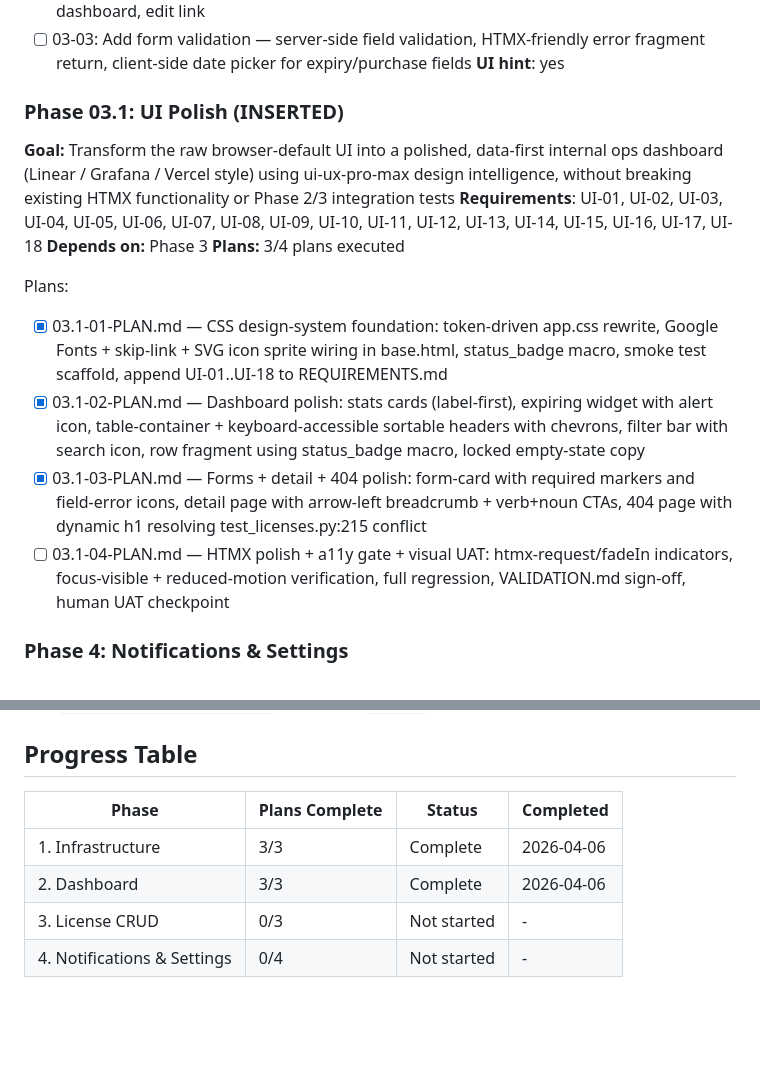
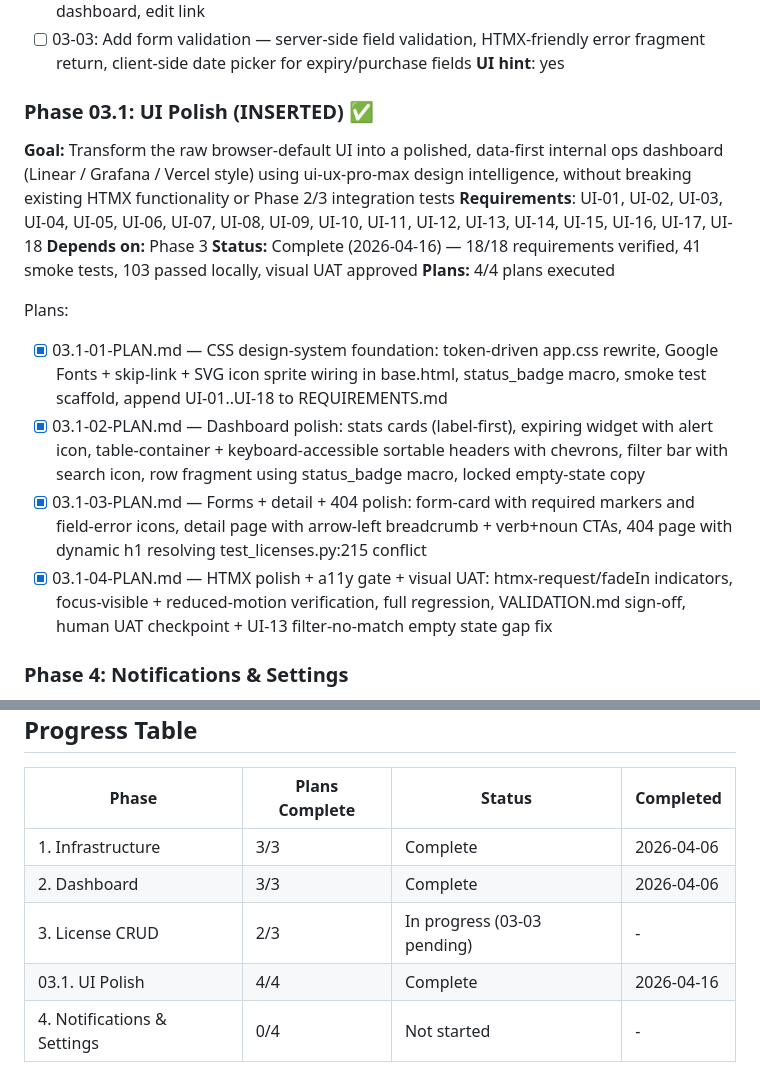
Before and after one commit to tilzhanov/License-Monitoring, a Markdown page: .planning/ROADMAP.md, 2 parts joined by grey strips. Rendered like a GitHub page; blank space fills up the shorter version.

```diff
--- a/.planning/ROADMAP.md
+++ b/.planning/ROADMAP.md
@@ -72,18 +72,19 @@ Plans:
 - [ ] 03-03: Add form validation — server-side field validation, HTMX-friendly error fragment return, client-side date picker for expiry/purchase fields
 **UI hint**: yes
 
-### Phase 03.1: UI Polish (INSERTED)
+### Phase 03.1: UI Polish (INSERTED) ✅
 
 **Goal:** Transform the raw browser-default UI into a polished, data-first internal ops dashboard (Linear / Grafana / Vercel style) using ui-ux-pro-max design intelligence, without breaking existing HTMX functionality or Phase 2/3 integration tests
 **Requirements**: UI-01, UI-02, UI-03, UI-04, UI-05, UI-06, UI-07, UI-08, UI-09, UI-10, UI-11, UI-12, UI-13, UI-14, UI-15, UI-16, UI-17, UI-18
 **Depends on:** Phase 3
-**Plans:** 3/4 plans executed
+**Status:** Complete (2026-04-16) — 18/18 requirements verified, 41 smoke tests, 103 passed locally, visual UAT approved
+**Plans:** 4/4 plans executed
 
 Plans:
 - [x] 03.1-01-PLAN.md — CSS design-system foundation: token-driven app.css rewrite, Google Fonts + skip-link + SVG icon sprite wiring in base.html, status_badge macro, smoke test scaffold, append UI-01..UI-18 to REQUIREMENTS.md
 - [x] 03.1-02-PLAN.md — Dashboard polish: stats cards (label-first), expiring widget with alert icon, table-container + keyboard-accessible sortable headers with chevrons, filter bar with search icon, row fragment using status_badge macro, locked empty-state copy
 - [x] 03.1-03-PLAN.md — Forms + detail + 404 polish: form-card with required markers and field-error icons, detail page with arrow-left breadcrumb + verb+noun CTAs, 404 page with dynamic h1 resolving test_licenses.py:215 conflict
-- [ ] 03.1-04-PLAN.md — HTMX polish + a11y gate + visual UAT: htmx-request/fadeIn indicators, focus-visible + reduced-motion verification, full regression, VALIDATION.md sign-off, human UAT checkpoint
+- [x] 03.1-04-PLAN.md — HTMX polish + a11y gate + visual UAT: htmx-request/fadeIn indicators, focus-visible + reduced-motion verification, full regression, VALIDATION.md sign-off, human UAT checkpoint + UI-13 filter-no-match empty state gap fix
 
 ### Phase 4: Notifications & Settings
 **Goal**: The system automatically alerts the team on Telegram before licenses expire, and operators can configure all notification parameters through the UI
@@ -110,5 +111,6 @@ Plans:
 |-------|----------------|--------|-----------|
 | 1. Infrastructure | 3/3 | Complete   | 2026-04-06 |
 | 2. Dashboard | 3/3 | Complete | 2026-04-06 |
-| 3. License CRUD | 0/3 | Not started | - |
+| 3. License CRUD | 2/3 | In progress (03-03 pending) | - |
+| 03.1. UI Polish | 4/4 | Complete | 2026-04-16 |
 | 4. Notifications & Settings | 0/4 | Not started | - |
```
Also changed, not shown: .planning/STATE.md (+9 -9 lines), 1 other file.
